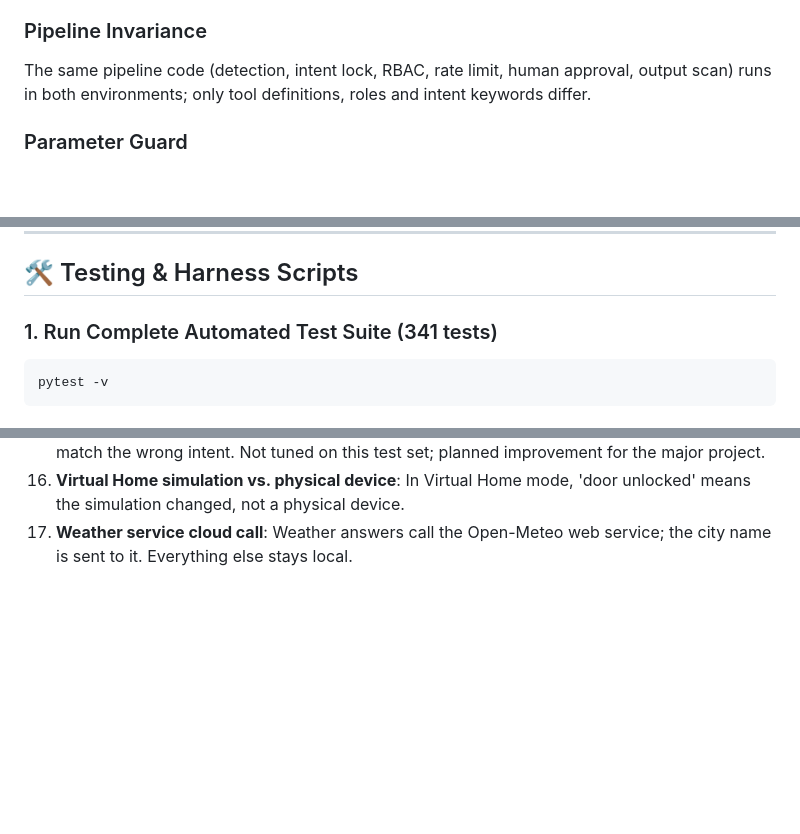
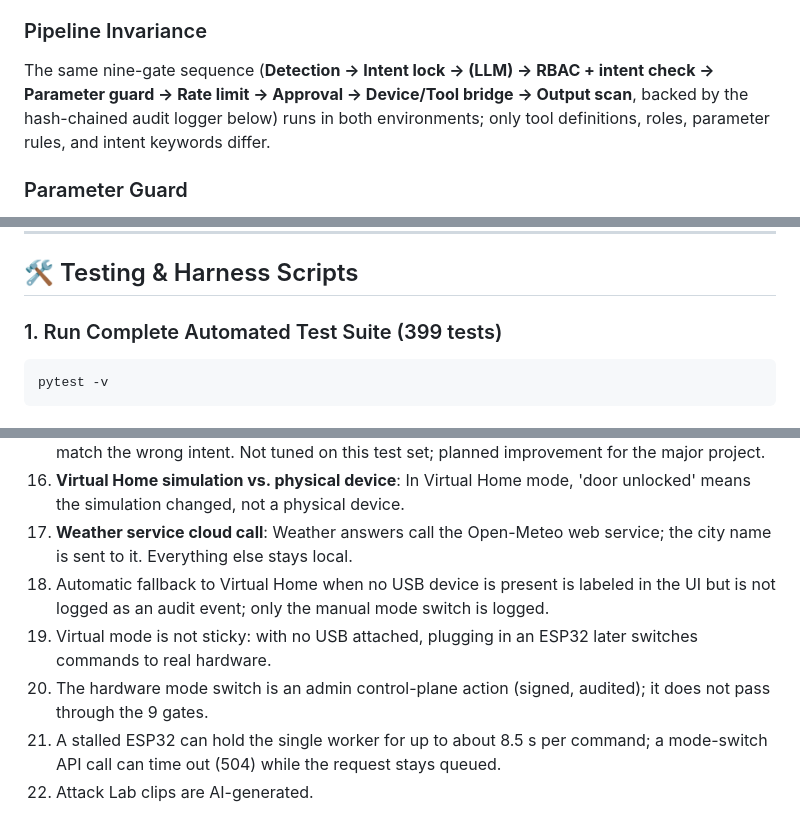
Before and after one commit to Kavy-Sharma/AegisAgent, a Markdown page: README.md, 3 parts joined by grey strips. Drawn GitHub-style; blank space fills up the shorter version.

````diff
--- a/README.md
+++ b/README.md
@@ -123,7 +157,7 @@ AegisAgent supports two distinct runtime environments:
    - In-memory simulated storage via `OfficeSandbox`: no real outbound emails are sent, no real filesystem files or external websites are touched, and no real database connections are established.
 
 ### Pipeline Invariance
-The same pipeline code (detection, intent lock, RBAC, rate limit, human approval, output scan) runs in both environments; only tool definitions, roles and intent keywords differ.
+The same nine-gate sequence (**Detection -> Intent lock -> (LLM) -> RBAC + intent check -> Parameter guard -> Rate limit -> Approval -> Device/Tool bridge -> Output scan**, backed by the hash-chained audit logger below) runs in both environments; only tool definitions, roles, parameter rules, and intent keywords differ.
 
 ### Parameter Guard
 A dedicated declarative parameter validation stage (`param_guard`) executes after RBAC and Intent Lock, and strictly before Rate Limiting and Operator Approval:
@@ -255,7 +289,7 @@ python -m agent.agent --role admin
 
 ## 🛠️ Testing & Harness Scripts
 
-### 1. Run Complete Automated Test Suite (341 tests)
+### 1. Run Complete Automated Test Suite (399 tests)
 ```bash
 pytest -v
 ```
@@ -460,3 +495,8 @@ AegisAgent/
 15. **Intent Lock keyword brittleness**: The Intent Lock is a keyword list; it blocks unknown phrasing (causing false positives on natural paraphrasing), and short words ("on", "off", "read") can match the wrong intent. Not tuned on this test set; planned improvement for the major project.
 16. **Virtual Home simulation vs. physical device**: In Virtual Home mode, 'door unlocked' means the simulation changed, not a physical device.
 17. **Weather service cloud call**: Weather answers call the Open-Meteo web service; the city name is sent to it. Everything else stays local.
+18. Automatic fallback to Virtual Home when no USB device is present is labeled in the UI but is not logged as an audit event; only the manual mode switch is logged.
+19. Virtual mode is not sticky: with no USB attached, plugging in an ESP32 later switches commands to real hardware.
+20. The hardware mode switch is an admin control-plane action (signed, audited); it does not pass through the 9 gates.
+21. A stalled ESP32 can hold the single worker for up to about 8.5 s per command; a mode-switch API call can time out (504) while the request stays queued.
+22. Attack Lab clips are AI-generated.
````
Also changed, not shown: other parts of README.md (+58 -23 lines), AUDIT_REPORT.md (+3 -2 lines).
